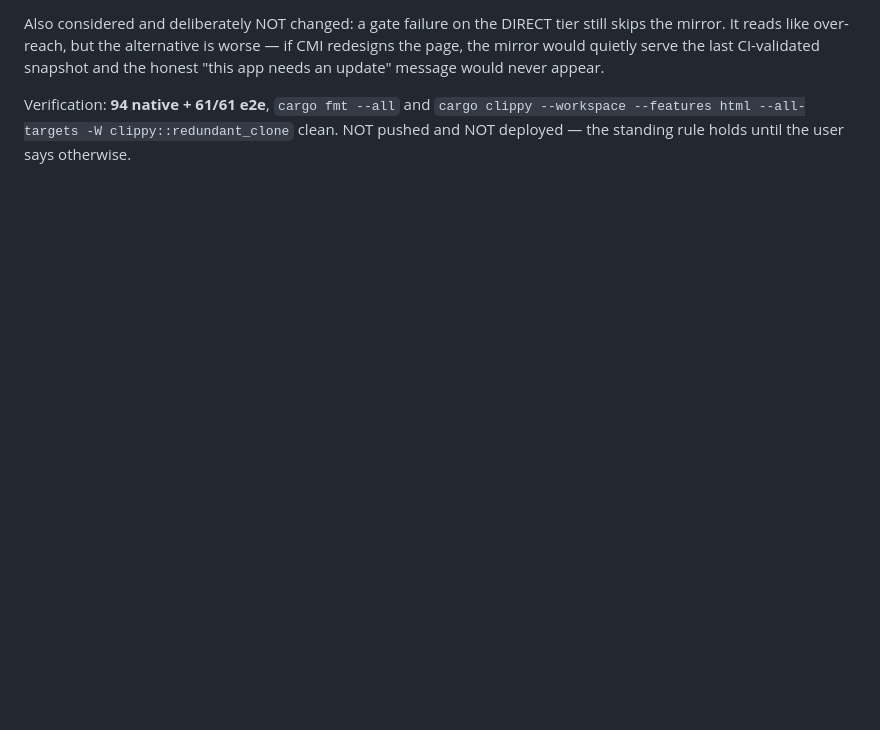
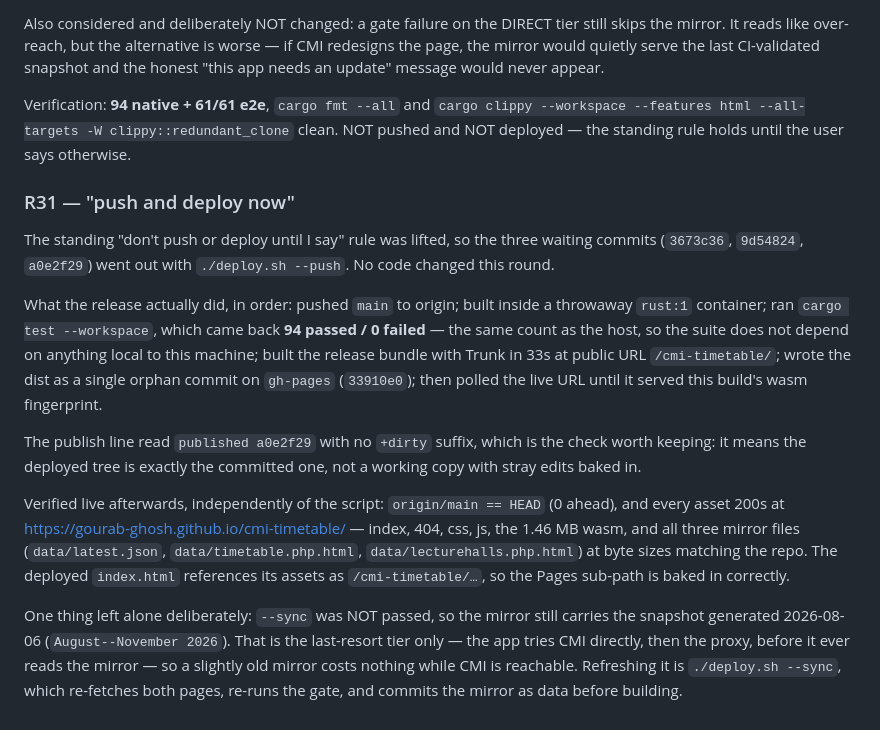
Before and after one commit to Gourab-Ghosh/cmi-timetable, a Markdown page: CONTEXT.md, the part around the change. Rendered like a GitHub page; blank space fills up the shorter version.

Commit message:
context: record the release
Pushed main and published a0e2f29 to gh-pages; 94 tests green in the
container, every asset verified live. Notes that the data mirror was
shipped as-is (--sync not passed) and how to refresh it.

Co-Authored-By: Claude Opus 5 (1M context) <noreply@anthropic.com>

```diff
--- a/CONTEXT.md
+++ b/CONTEXT.md
@@ -1292,3 +1292,37 @@ Verification: **94 native + 61/61 e2e**, `cargo fmt --all` and
 `cargo clippy --workspace --features html --all-targets -W
 clippy::redundant_clone` clean. NOT pushed and NOT deployed — the standing
 rule holds until the user says otherwise.
+
+### R31 — "push and deploy now"
+
+The standing "don't push or deploy until I say" rule was lifted, so the
+three waiting commits (`3673c36`, `9d54824`, `a0e2f29`) went out with
+`./deploy.sh --push`. No code changed this round.
+
+What the release actually did, in order: pushed `main` to origin; built
+inside a throwaway `rust:1` container; ran `cargo test --workspace`, which
+came back **94 passed / 0 failed** — the same count as the host, so the
+suite does not depend on anything local to this machine; built the release
+bundle with Trunk in 33s at public URL `/cmi-timetable/`; wrote the dist as
+a single orphan commit on `gh-pages` (`33910e0`); then polled the live URL
+until it served this build's wasm fingerprint.
+
+The publish line read `published a0e2f29` with no `+dirty` suffix, which is
+the check worth keeping: it means the deployed tree is exactly the committed
+one, not a working copy with stray edits baked in.
+
+Verified live afterwards, independently of the script: `origin/main ==
+HEAD` (0 ahead), and every asset 200s at
+<https://gourab-ghosh.github.io/cmi-timetable/> — index, 404, css, js, the
+1.46 MB wasm, and all three mirror files (`data/latest.json`,
+`data/timetable.php.html`, `data/lecturehalls.php.html`) at byte sizes
+matching the repo. The deployed `index.html` references its assets as
+`/cmi-timetable/…`, so the Pages sub-path is baked in correctly.
+
+One thing left alone deliberately: `--sync` was NOT passed, so the mirror
+still carries the snapshot generated 2026-08-06 (`August--November 2026`).
+That is the last-resort tier only — the app tries CMI directly, then the
+proxy, before it ever reads the mirror — so a slightly old mirror costs
+nothing while CMI is reachable. Refreshing it is `./deploy.sh --sync`,
+which re-fetches both pages, re-runs the gate, and commits the mirror as
+data before building.
```
